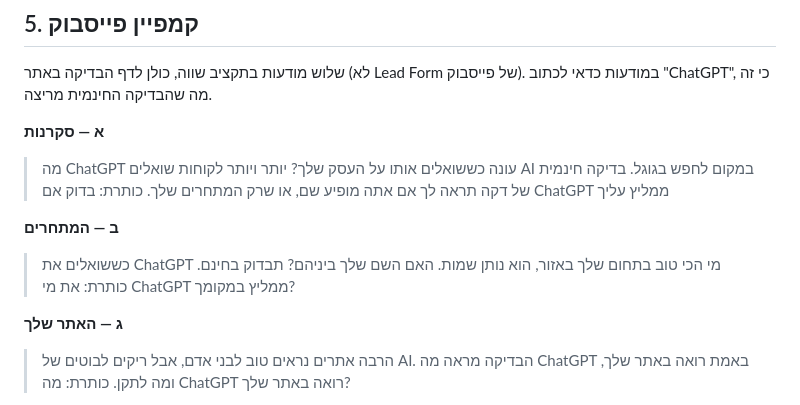
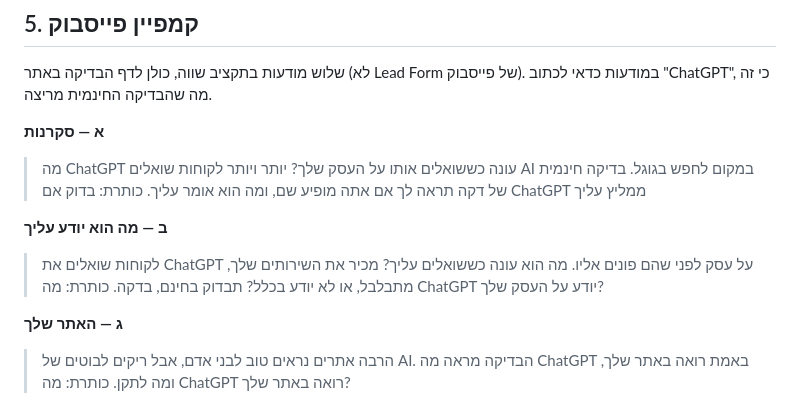
Before and after one commit to morannba/ai-checker, a Markdown page: PROJECT_BRIEF.md, the part around the change. GitHub-like rendering.

Commit message:
Brief: rewrite ad B without the competitor framing
Co-Authored-By: Claude Opus 5.5 (1M context) <noreply@anthropic.com>
Claude-Session: https://claude.ai/code/session_014KoTARExBbQE6WPPTf4fEG

```diff
--- a/PROJECT_BRIEF.md
+++ b/PROJECT_BRIEF.md
@@ -71,12 +71,12 @@
 שלוש מודעות בתקציב שווה, כולן לדף הבדיקה באתר (לא Lead Form של פייסבוק). במודעות כדאי לכתוב "ChatGPT", כי זה מה שהבדיקה החינמית מריצה.
 
 **א — סקרנות**
-> מה ChatGPT עונה כששואלים אותו על העסק שלך? יותר ויותר לקוחות שואלים AI במקום לחפש בגוגל. בדיקה חינמית של דקה תראה לך אם אתה מופיע שם, או שרק המתחרים שלך.
+> מה ChatGPT עונה כששואלים אותו על העסק שלך? יותר ויותר לקוחות שואלים AI במקום לחפש בגוגל. בדיקה חינמית של דקה תראה לך אם אתה מופיע שם, ומה הוא אומר עליך.
 כותרת: בדוק אם ChatGPT ממליץ עליך
 
-**ב — המתחרים**
-> כששואלים את ChatGPT מי הכי טוב בתחום שלך באזור, הוא נותן שמות. האם השם שלך ביניהם? תבדוק בחינם.
-כותרת: את מי ChatGPT ממליץ במקומך?
+**ב — מה הוא יודע עליך**
+> לקוחות שואלים את ChatGPT על עסק לפני שהם פונים אליו. מה הוא עונה כששואלים עליך? מכיר את השירותים שלך, מתבלבל, או לא יודע בכלל? תבדוק בחינם, בדקה.
+כותרת: מה ChatGPT יודע על העסק שלך?
 
 **ג — האתר שלך**
 > הרבה אתרים נראים טוב לבני אדם, אבל ריקים לבוטים של AI. הבדיקה מראה מה ChatGPT באמת רואה באתר שלך, ומה לתקן.
```
